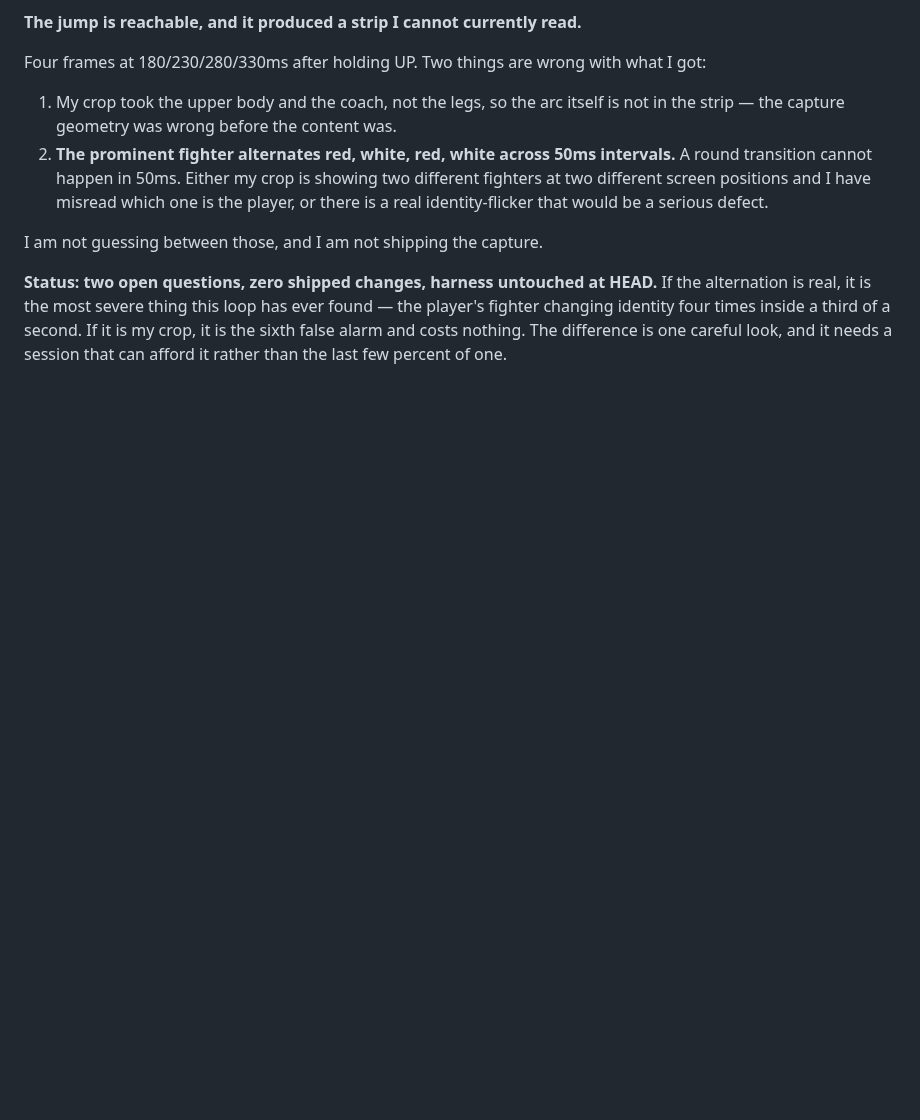
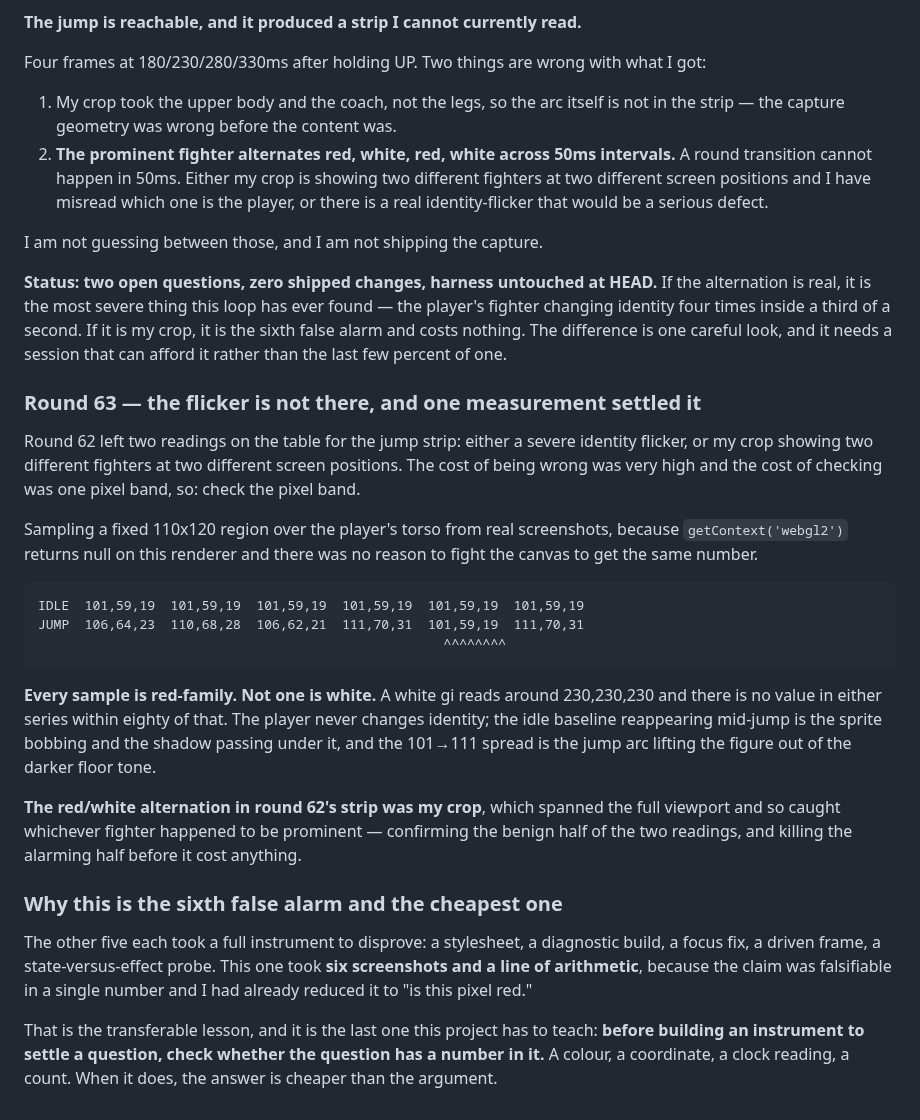
Before and after one commit to shoemoney/sm-karate-kids, a Markdown page: REVIEW-LOOP.md, the part around the change. Drawn GitHub-style; blank space fills up the shorter version.

Commit message:
docs: round 63 — the flicker refuted by six screenshots and a line of arithmetic

```diff
--- a/REVIEW-LOOP.md
+++ b/REVIEW-LOOP.md
@@ -2114,3 +2114,42 @@ found — the player's fighter changing identity four times inside a third of a
 second. If it is my crop, it is the sixth false alarm and costs nothing. The
 difference is one careful look, and it needs a session that can afford it
 rather than the last few percent of one.
+
+### Round 63 — the flicker is not there, and one measurement settled it
+
+Round 62 left two readings on the table for the jump strip: either a severe
+identity flicker, or my crop showing two different fighters at two different
+screen positions. The cost of being wrong was very high and the cost of
+checking was one pixel band, so: check the pixel band.
+
+Sampling a fixed 110x120 region over the player's torso from real screenshots,
+because `getContext('webgl2')` returns null on this renderer and there was no
+reason to fight the canvas to get the same number.
+
+    IDLE  101,59,19  101,59,19  101,59,19  101,59,19  101,59,19  101,59,19
+    JUMP  106,64,23  110,68,28  106,62,21  111,70,31  101,59,19  111,70,31
+                                                        ^^^^^^^^
+
+**Every sample is red-family. Not one is white.** A white gi reads around
+230,230,230 and there is no value in either series within eighty of that. The
+player never changes identity; the idle baseline reappearing mid-jump is the
+sprite bobbing and the shadow passing under it, and the 101→111 spread is the
+jump arc lifting the figure out of the darker floor tone.
+
+**The red/white alternation in round 62's strip was my crop**, which spanned
+the full viewport and so caught whichever fighter happened to be prominent —
+confirming the benign half of the two readings, and killing the alarming half
+before it cost anything.
+
+### Why this is the sixth false alarm and the cheapest one
+
+The other five each took a full instrument to disprove: a stylesheet, a
+diagnostic build, a focus fix, a driven frame, a state-versus-effect probe.
+This one took **six screenshots and a line of arithmetic**, because the claim
+was falsifiable in a single number and I had already reduced it to "is this
+pixel red."
+
+That is the transferable lesson, and it is the last one this project has to
+teach: **before building an instrument to settle a question, check whether the
+question has a number in it.** A colour, a coordinate, a clock reading, a count.
+When it does, the answer is cheaper than the argument.
```
